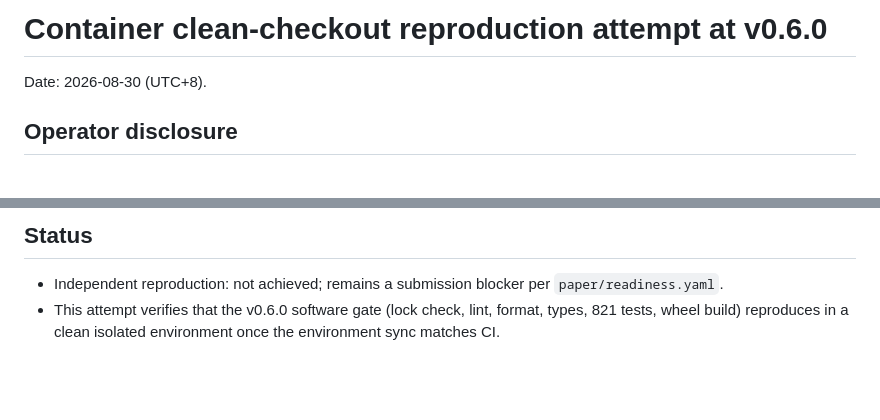
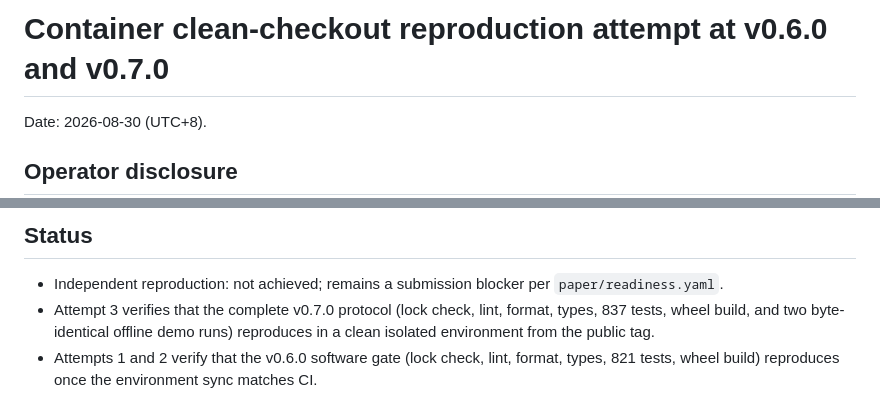
Before and after one commit to Ariakage/protein-split-audit, a Markdown page: docs/attestations/container-clean-checkout-attempt.md, 2 parts joined by grey strips. GitHub-like rendering; blank space fills up the shorter version.

```diff
--- a/docs/attestations/container-clean-checkout-attempt.md
+++ b/docs/attestations/container-clean-checkout-attempt.md
@@ -1,6 +1,6 @@
 <!-- SPDX-License-Identifier: CC-BY-4.0 -->
 
-# Container clean-checkout reproduction attempt at v0.6.0
+# Container clean-checkout reproduction attempt at v0.6.0 and v0.7.0
 
 Date: 2026-08-30 (UTC+8).
 
@@ -123,6 +172,9 @@ Overall: FAIL, with the software gate fully green: `pytest` reported
 
 - Independent reproduction: not achieved; remains a submission blocker per
   `paper/readiness.yaml`.
-- This attempt verifies that the v0.6.0 software gate (lock check, lint,
-  format, types, 821 tests, wheel build) reproduces in a clean isolated
-  environment once the environment sync matches CI.
+- Attempt 3 verifies that the complete v0.7.0 protocol (lock check, lint,
+  format, types, 837 tests, wheel build, and two byte-identical offline demo
+  runs) reproduces in a clean isolated environment from the public tag.
+- Attempts 1 and 2 verify that the v0.6.0 software gate (lock check, lint,
+  format, types, 821 tests, wheel build) reproduces once the environment sync
+  matches CI.
```
Also changed, not shown: other parts of docs/attestations/container-clean-checkout-attempt.md (+49 -0 lines).
